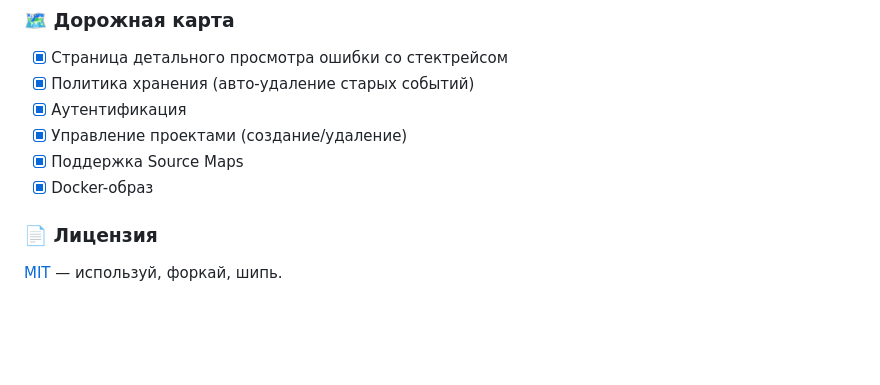
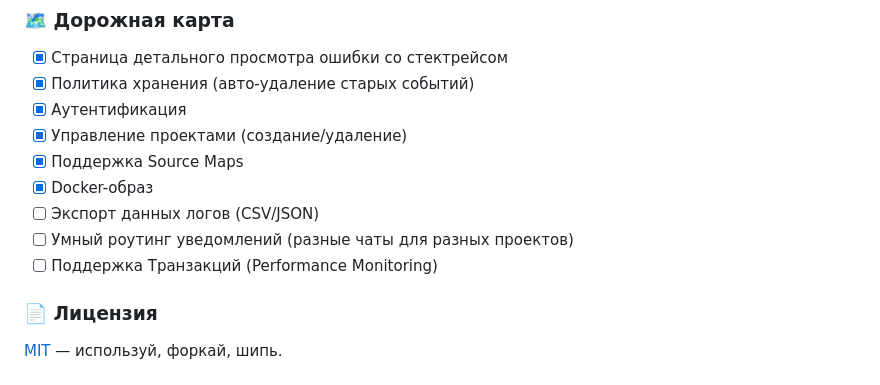
Before and after one commit to apvcode/pocketsentry, a Markdown page: README.md, the part around the change. Drawn GitHub-style; blank space fills up the shorter version.

Commit message:
docs: update roadmap for v2.0.0

```diff
--- a/README.md
+++ b/README.md
@@ -433,6 +433,9 @@ go build -o pocketsentry .
 - [x] Управление проектами (создание/удаление)
 - [x] Поддержка Source Maps
 - [x] Docker-образ
+- [ ] Экспорт данных логов (CSV/JSON)
+- [ ] Умный роутинг уведомлений (разные чаты для разных проектов)
+- [ ] Поддержка Транзакций (Performance Monitoring)
 
 ### 📄 Лицензия
 
```
